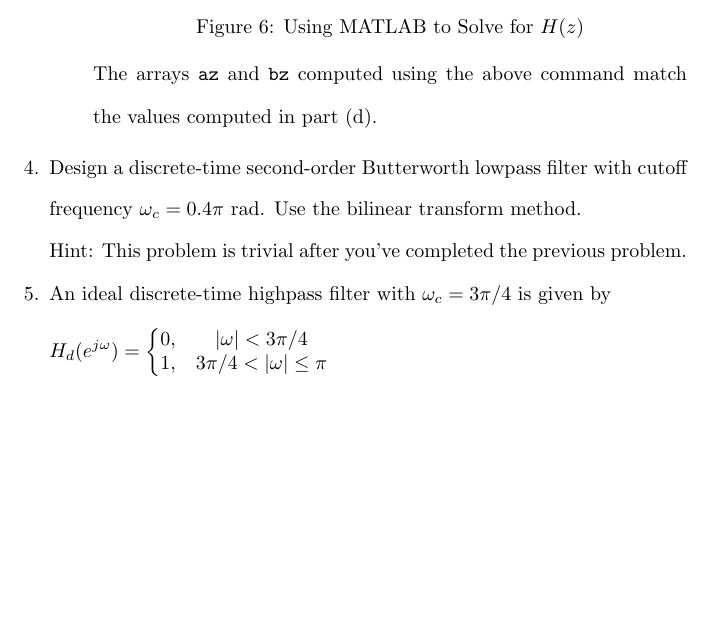
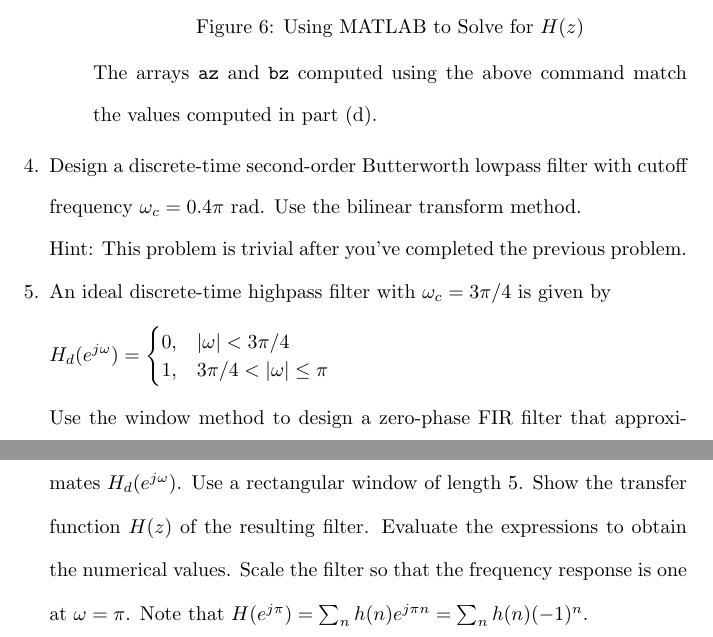
Before and after one commit to osowatzke/ECE529_HW, a LaTeX problem sheet (5/Homework5_Sowatzke.tex): part of page 10 of 10 before the commit and two parts of pages 10 and 11 of 11 after it, the two joined at a grey line, cut so that both start at the same text, the shorter picture padded with empty space. Compiled offline with pdfLaTeX.

Commit message:
Added problem statement for problem 5

```diff
--- a/5/Homework5_Sowatzke.tex
+++ b/5/Homework5_Sowatzke.tex
@@ -375,7 +375,13 @@
 		\item An ideal discrete-time highpass filter with $\omega_c = 3\pi/4$ is given by
 
 		\begin{equation*}
-			H_d(e^{j\omega}) = \left\{\begin{matrix}0, & |\omega| < 3\pi/4 \\ 1, & 3\pi/4 < |\omega| \leq \pi \end{matrix}\right.
+			H_d(e^{j\omega}) =
+			\begin{cases}
+				0, & |\omega| < 3\pi/4 \\
+				1, & 3\pi/4 < |\omega| \leq \pi
+			\end{cases}
 		\end{equation*}
+
+		Use the window method to design a zero-phase FIR filter that approximates $H_d(e^{j\omega})$. Use a rectangular window of length 5. Show the transfer function $H(z)$ of the resulting filter. Evaluate the expressions to obtain the numerical values. Scale the filter so that the frequency response is one at $\omega = \pi$. Note that $H(e^{j\pi}) = \sum_{n}{h(n)e^{j{\pi}n}} = \sum_{n}{h(n)(-1)^n}$.
 	\end{enumerate}
 \end{document}
```
